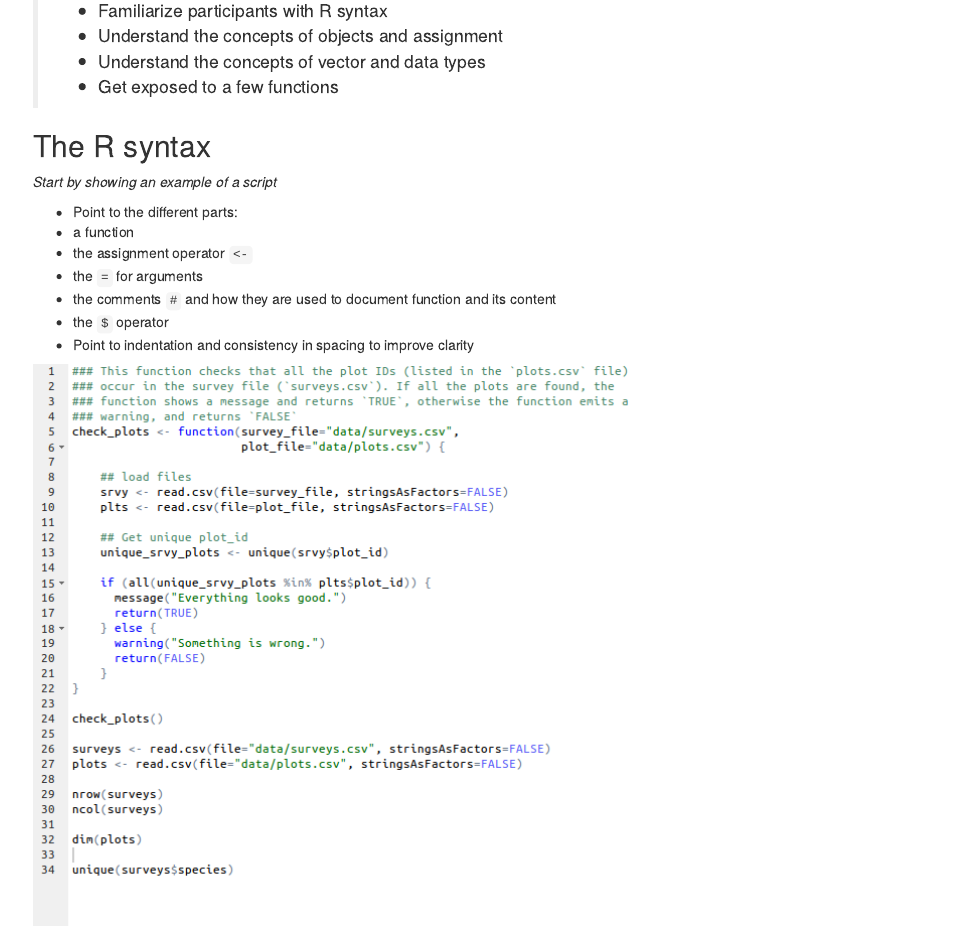
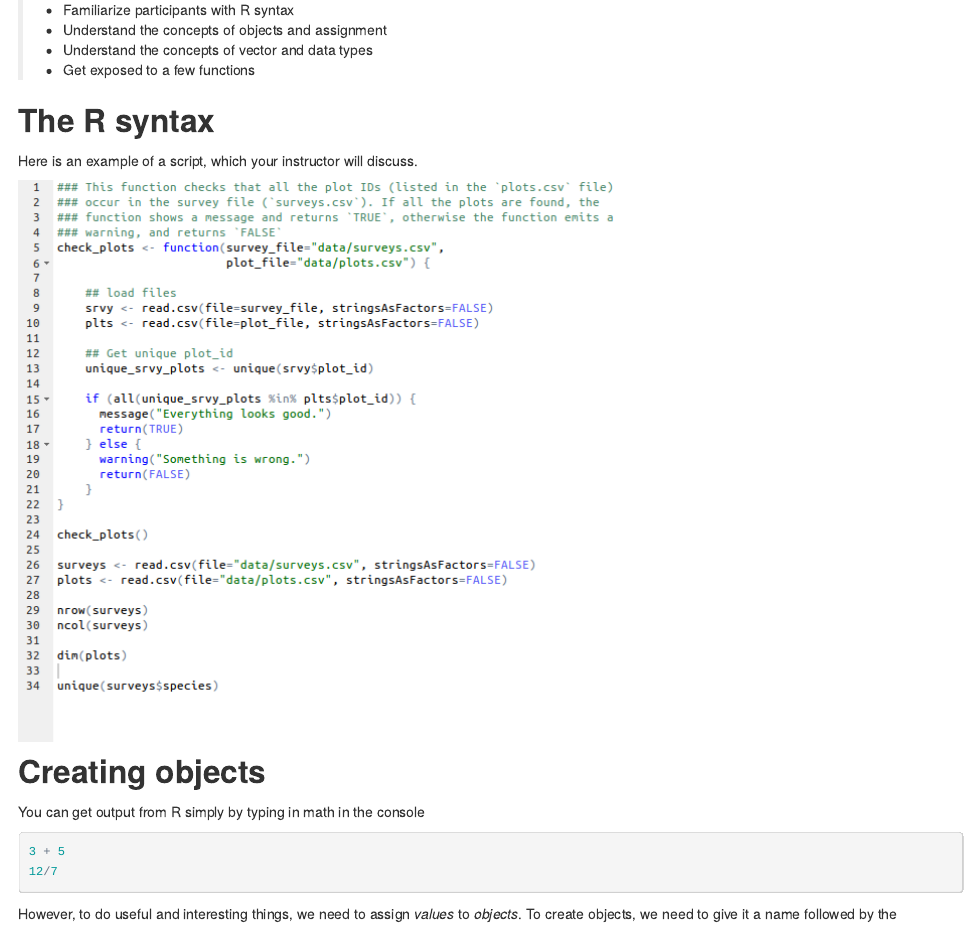
Before and after one commit to datacarpentry/2015-03-09-ISI-CODATA, an R Markdown document (lessons/R/01-intro-to-R.Rmd): the page in a window 1100 px wide, from 150 px down before the commit and from 110 px down after it, so that both start at the same text. The pictures show the output file lessons/R/01-intro-to-R.html that the author committed with the source, opened offline.

Commit message:
Minor changes to R lesson 01

```diff
--- a/lessons/R/01-intro-to-R.Rmd
+++ b/lessons/R/01-intro-to-R.Rmd
@@ -19,15 +19,7 @@ knitr::opts_chunk$set(results='hide', fig.path='img/r-lesson-')
 
 ## The R syntax
 
-_Start by showing an example of a script_
-
-* Point to the different parts:
-  - a function
-  - the assignment operator `<-`
-  - the `=` for arguments
-  - the comments `#` and how they are used to document function and its content
-  - the `$` operator
-* Point to indentation and consistency in spacing to improve clarity
+Here is an example of a script, which your instructor will discuss.
 
 ![Example of a simple R script](img/r_starting_example_script.png)
 
```
Also changed, not shown: lessons/R/01-intro-to-R.html.
